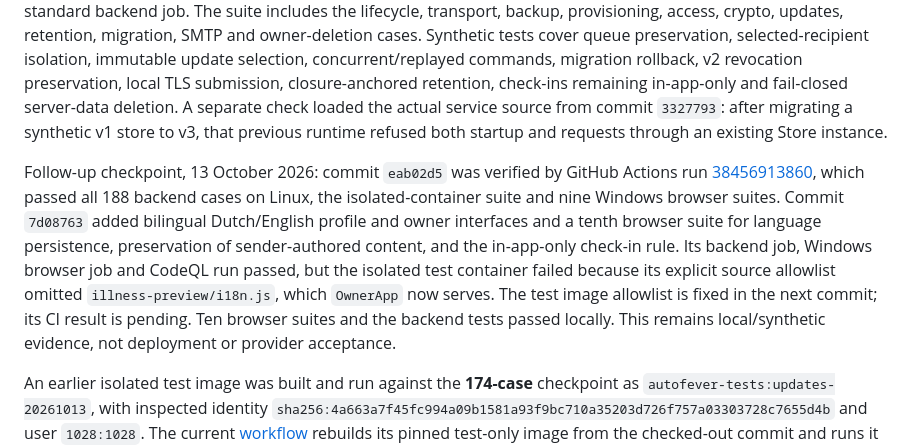
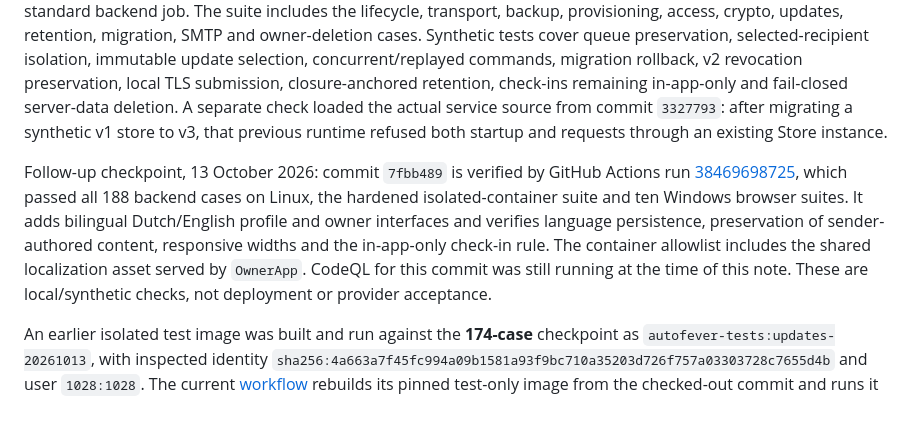
Before and after one commit to Robert-Velhorst/028-autofever, a Markdown page: deploy/README.md, the part around the change. GitHub-like rendering; blank space fills up the shorter version.

Commit message:
Record verified bilingual CI results

```diff
--- a/deploy/README.md
+++ b/deploy/README.md
@@ -46,7 +46,7 @@ Use local storage with real file-lock semantics; no NFS/SMB shared SQLite. All d
 
 Checkpoint, 13 October 2026: the current suite runs **188 backend cases** (187 passed; one platform-dependent symlink check was skipped on Windows). Windows/Python 3.11.15 passed locally in 99.191 seconds. GitHub Actions run [38453703154](https://github.com/Robert-Velhorst/028-autofever/actions/runs/38453703154), on commit `8d50d2b`, passes the standard Linux backend job (`pip check` and all 188 tests), the hardened isolated-container job (the same test suite), and all eight mobile browser suites on Windows. These jobs test synthetic/local behavior; they do not deploy or send real messages. Resource warnings are errors in the standard backend job. The suite includes the lifecycle, transport, backup, provisioning, access, crypto, updates, retention, migration, SMTP and owner-deletion cases. Synthetic tests cover queue preservation, selected-recipient isolation, immutable update selection, concurrent/replayed commands, migration rollback, v2 revocation preservation, local TLS submission, closure-anchored retention, check-ins remaining in-app-only and fail-closed server-data deletion. A separate check loaded the actual service source from commit `3327793`: after migrating a synthetic v1 store to v3, that previous runtime refused both startup and requests through an existing Store instance.
 
-Follow-up checkpoint, 13 October 2026: commit `eab02d5` was verified by GitHub Actions run [38456913860](https://github.com/Robert-Velhorst/028-autofever/actions/runs/38456913860), which passed all 188 backend cases on Linux, the isolated-container suite and nine Windows browser suites. Commit `7d08763` added bilingual Dutch/English profile and owner interfaces and a tenth browser suite for language persistence, preservation of sender-authored content, and the in-app-only check-in rule. Its backend job, Windows browser job and CodeQL run passed, but the isolated test container failed because its explicit source allowlist omitted `illness-preview/i18n.js`, which `OwnerApp` now serves. The test image allowlist is fixed in the next commit; its CI result is pending. Ten browser suites and the backend tests passed locally. This remains local/synthetic evidence, not deployment or provider acceptance.
+Follow-up checkpoint, 13 October 2026: commit `7fbb489` is verified by GitHub Actions run [38469698725](https://github.com/Robert-Velhorst/028-autofever/actions/runs/38469698725), which passed all 188 backend cases on Linux, the hardened isolated-container suite and ten Windows browser suites. It adds bilingual Dutch/English profile and owner interfaces and verifies language persistence, preservation of sender-authored content, responsive widths and the in-app-only check-in rule. The container allowlist includes the shared localization asset served by `OwnerApp`. CodeQL for this commit was still running at the time of this note. These are local/synthetic checks, not deployment or provider acceptance.
 
 An earlier isolated test image was built and run against the **174-case** checkpoint as `autofever-tests:updates-20261013`, with inspected identity `sha256:4a663a7f45fc994a09b1581a93f9bc710a35203d726f757a03303728c7655d4b` and user `1028:1028`. The current [workflow](../.github/workflows/ci.yml) rebuilds its pinned test-only image from the checked-out commit and runs it with no network, host mounts or published ports, a read-only root filesystem, a bounded temporary filesystem, dropped capabilities, no-new-privileges, and CPU/memory limits. Run [38453703154](https://github.com/Robert-Velhorst/028-autofever/actions/runs/38453703154) passed this check for commit `8d50d2b`; it does not validate a production image, host, or deployment. No shared Docker restart or other project change was performed. The earlier crypto checkpoint used a separate verified image; its results remain recorded in the dependency report.
 
```
Also changed, not shown: README.md (+2 -2 lines).
